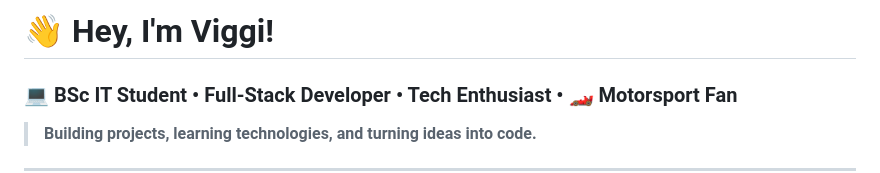
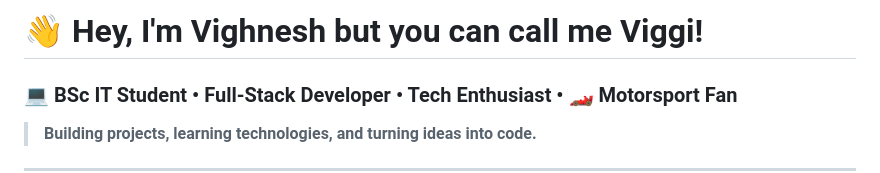
Before and after one commit to Viggi-1390/Viggi-1390.github.io, a Markdown page: README.md, the part around the change. Rendered like a GitHub page.

Commit message:
Update name in README to Vighnesh 'Viggi'

```diff
--- a/README.md
+++ b/README.md
@@ -1,4 +1,4 @@
-# 👋 Hey, I'm Viggi!
+# 👋 Hey, I'm Vighnesh but you can call me Viggi!
 
 ### 💻 BSc IT Student • Full-Stack Developer • Tech Enthusiast • 🏎️ Motorsport Fan
 
```
